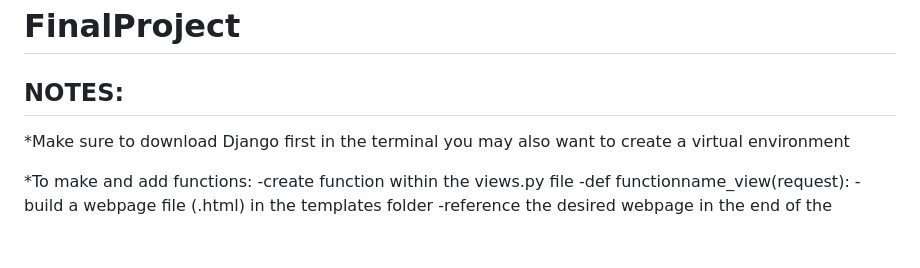
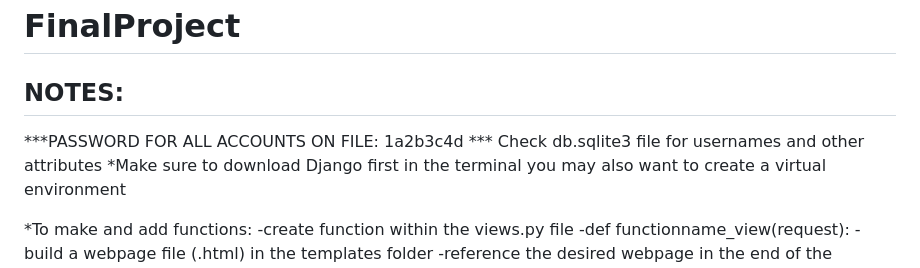
Before and after one commit to awilliams363/FinalProject, a Markdown page: README.md, the part around the change. GitHub-like rendering; blank space fills up the shorter version.

Commit message:
ReadMe Update Organizing

```diff
--- a/README.md
+++ b/README.md
@@ -1,7 +1,8 @@
 # FinalProject
 
 ## NOTES:
-
+***PASSWORD FOR ALL ACCOUNTS ON FILE: 1a2b3c4d ***
+Check db.sqlite3 file for usernames and other attributes
 *Make sure to download Django first in the terminal you may also want to create a virtual environment
 
 *To make and add functions:
```
